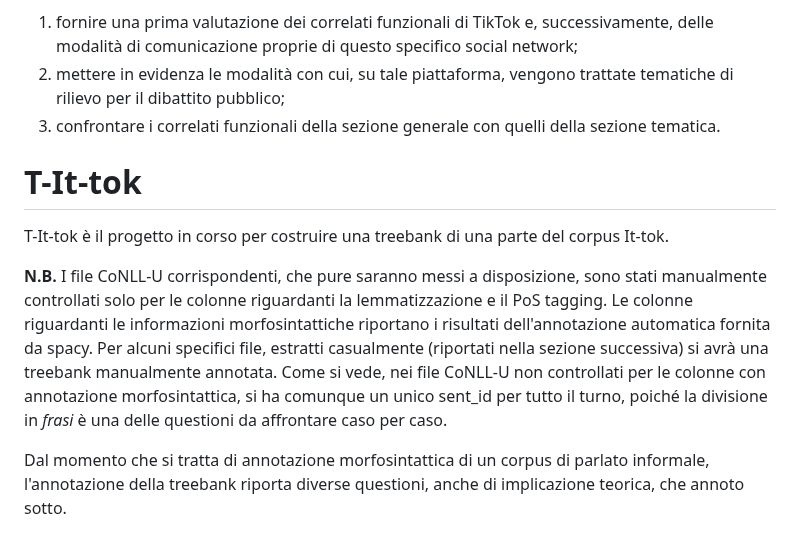
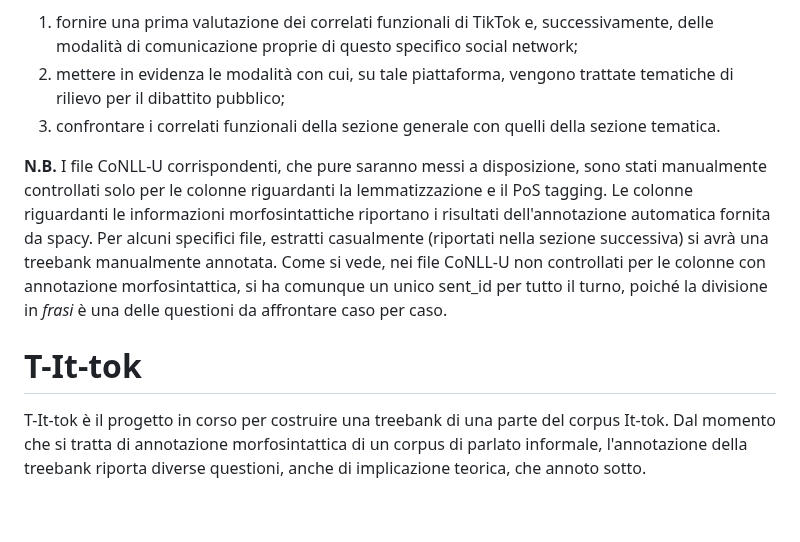
Before and after one commit to cabinsix/It-Tok, a Markdown page: README.md, the part around the change. GitHub-like rendering; blank space fills up the shorter version.

```diff
--- a/README.md
+++ b/README.md
@@ -10,13 +10,12 @@ Il progetto It-tok è nato con tre obiettivi principali:
 2. mettere in evidenza le modalità con cui, su tale piattaforma, vengono trattate tematiche di rilievo per il dibattito pubblico;
 3. confrontare i correlati funzionali della sezione generale con quelli della sezione tematica.
 
+**N.B.** I file CoNLL-U corrispondenti, che pure saranno messi a disposizione, sono stati manualmente controllati solo per le colonne riguardanti la lemmatizzazione e il PoS tagging. Le colonne riguardanti le informazioni morfosintattiche riportano i risultati dell'annotazione automatica fornita da spacy. Per alcuni specifici file, estratti casualmente (riportati nella sezione successiva) si avrà una treebank manualmente annotata. Come si vede, nei file CoNLL-U non controllati per le colonne con annotazione morfosintattica, si ha comunque un unico sent_id per tutto il turno, poiché la divisione in *frasi* è una delle questioni da affrontare caso per caso.
+
 
 # **T-It-tok** #
 
 T-It-tok è il progetto in corso per costruire una treebank di una parte del corpus It-tok.
-
-**N.B.** I file CoNLL-U corrispondenti, che pure saranno messi a disposizione, sono stati manualmente controllati solo per le colonne riguardanti la lemmatizzazione e il PoS tagging. Le colonne riguardanti le informazioni morfosintattiche riportano i risultati dell'annotazione automatica fornita da spacy. Per alcuni specifici file, estratti casualmente (riportati nella sezione successiva) si avrà una treebank manualmente annotata. Come si vede, nei file CoNLL-U non controllati per le colonne con annotazione morfosintattica, si ha comunque un unico sent_id per tutto il turno, poiché la divisione in *frasi* è una delle questioni da affrontare caso per caso.
-
 Dal momento che si tratta di annotazione morfosintattica di un corpus di parlato informale, l'annotazione della treebank riporta diverse questioni, anche di implicazione teorica, che annoto sotto.
 
 # *Sample* #
```
